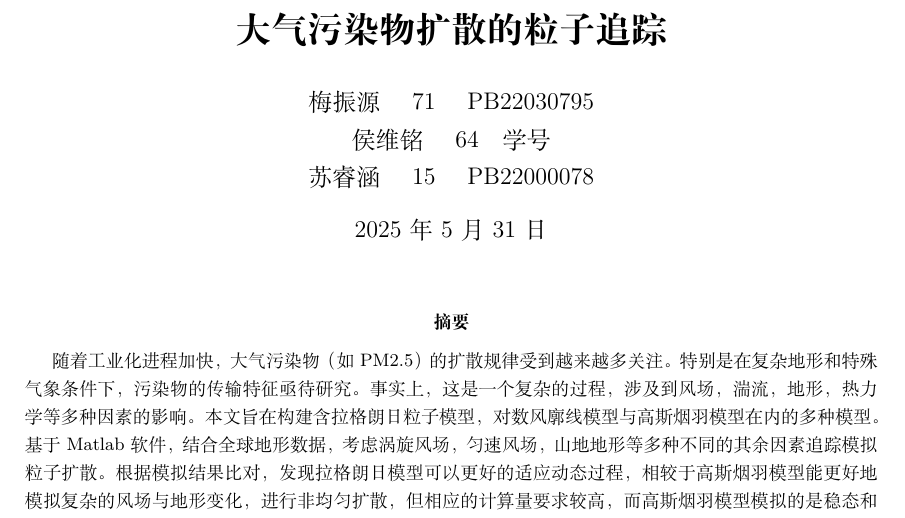
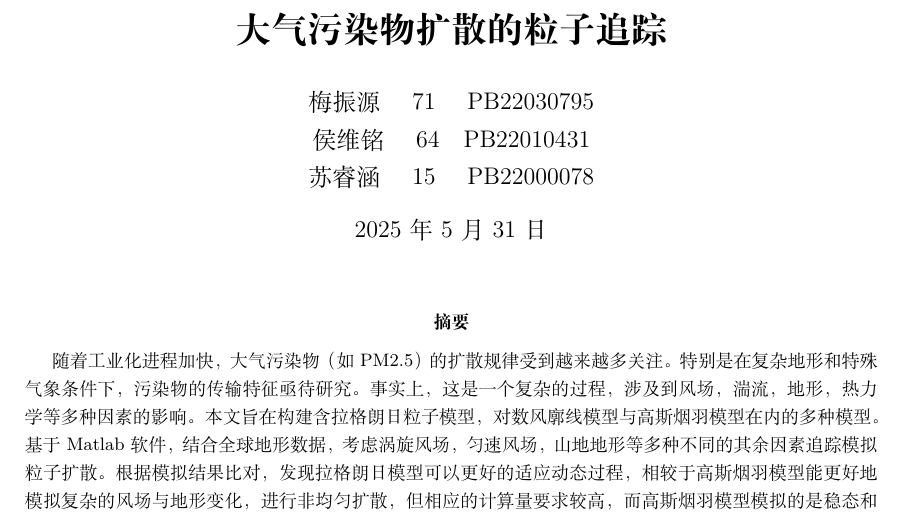
Before and after one commit to TheSkyWing/Dispersion-of-air-pollutants, a LaTeX paper (报告/报告.tex): part of page 1 of 13 before the commit and part of page 1 of 12 after it, cut so that both start at the same text. Compiled offline with XeLaTeX.

Commit message:
Update 报告.tex

```diff
--- a/报告/报告.tex
+++ b/报告/报告.tex
@@ -98,7 +98,7 @@
 \title{\bfseries 大气污染物扩散的粒子追踪}
 \author{
 	梅振源 \quad  71 \quad PB22030795\\
-	侯维铭  \quad  64\quad  学号\\
+	侯维铭  \quad  64\quad PB22010431\\
 	苏睿涵  \quad 15 \quad PB22000078
 }
 
```
Also changed, not shown: 报告/报告.tex (2 more changed lines).
